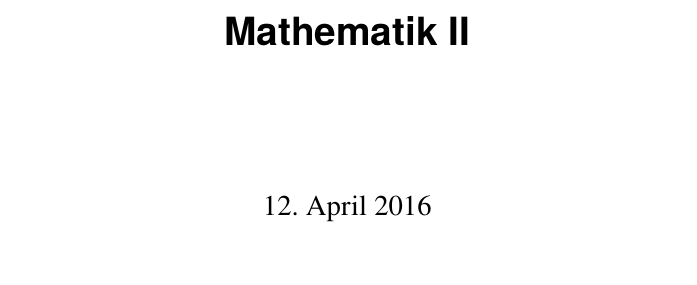
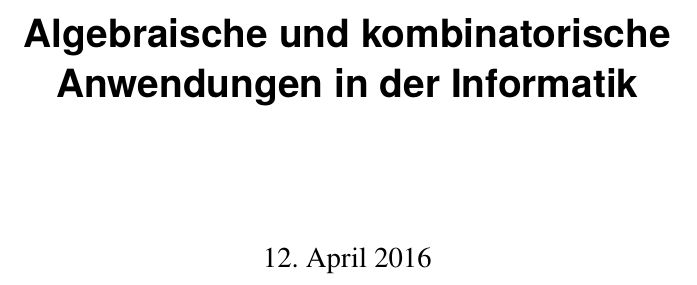
Before and after one commit to Tammie47/AKAI, a LaTeX document (skript.tex): part of page 1 of 2, cut at the place of the change. Compiled offline with pdfLaTeX.

Commit message:
Titel jetzt vielleicht vollstaendig angepasst

```diff
--- a/skript.tex
+++ b/skript.tex
@@ -64,7 +64,7 @@
 \renewcommand{\labelenumi}{\alph{enumi})}
 
 %TODO Titelseite
-\title{Mathematik II}
+\title{Algebraische und kombinatorische Anwendungen in der Informatik}
 
 % Dokumentinfo
 \usepackage[pdftex, pdftitle={AKAI SoSe 16}, pdfauthor={Thomas Sachs, Felicia Saar}]{hyperref}
```
